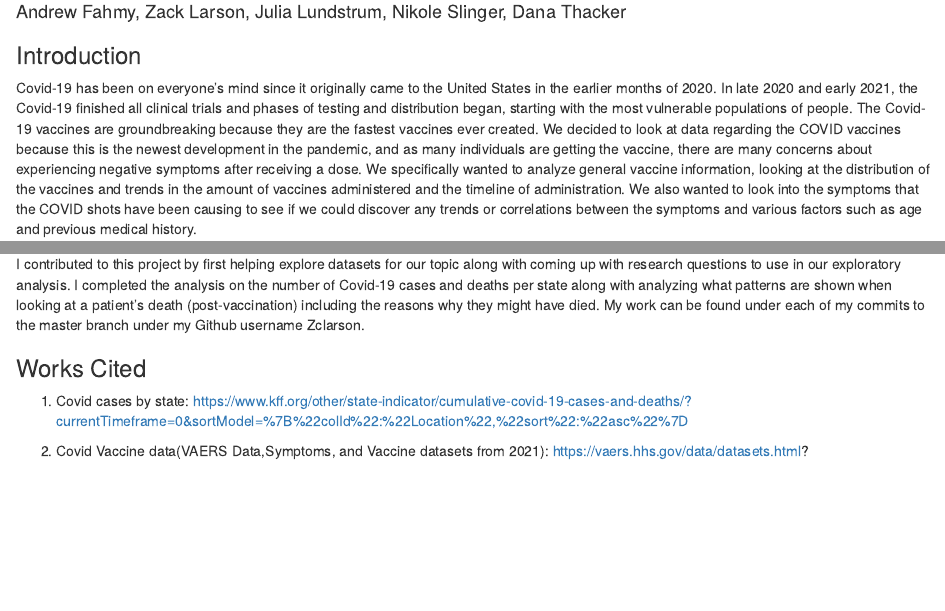
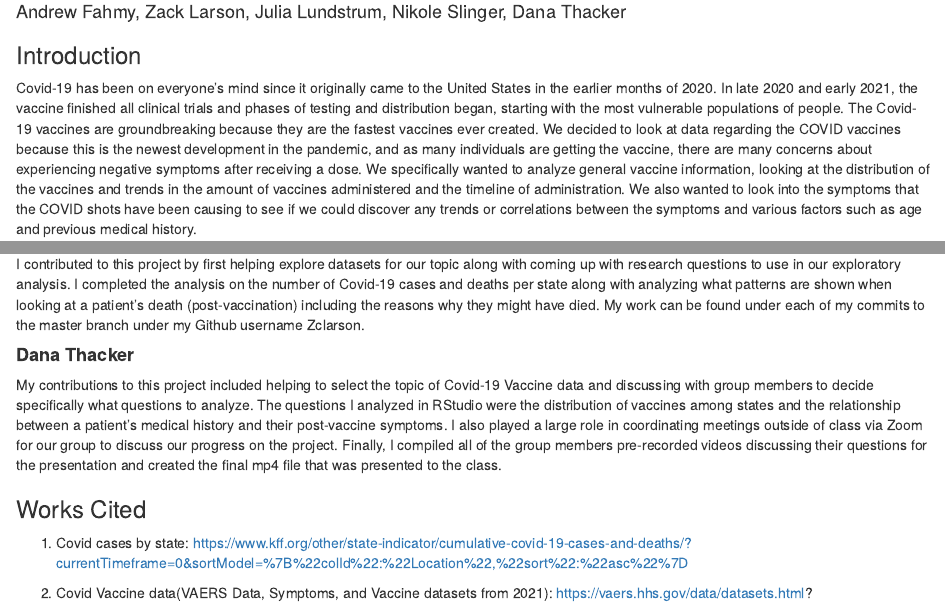
Before and after one commit to Zclarson/ds202_FinalProject, an R Markdown document (ProjectReport7.Rmd): the page in a window 1100 px wide, from 70 px down, and a second part further down, joined at a grey line. Rendered offline with R 4.5, knitr and Pandoc, with nearby package versions; some code elsewhere in the file could not run offline.

Commit message:
Adding Dana contributions

````diff
--- a/ProjectReport7.Rmd
+++ b/ProjectReport7.Rmd
@@ -23,7 +23,7 @@ abbrev <- read.csv("csvData.csv", stringsAsFactors = FALSE)
 ```
 
 ### Introduction
-Covid-19 has been on everyone's mind since it originally came to the United States in the earlier months of 2020. In late 2020 and early 2021, the Covid-19 finished all clinical trials and phases of testing and distribution began, starting with the most vulnerable populations of people. The Covid-19 vaccines are groundbreaking because they are the fastest vaccines ever created. We decided to look at data regarding the COVID vaccines because this is the newest development in the pandemic, and as many individuals are getting the vaccine, there are many concerns about experiencing negative symptoms after receiving a dose. We specifically wanted to analyze general vaccine information, looking at the distribution of the vaccines and trends in the amount of vaccines administered and the timeline of administration. We also wanted to look into the symptoms that the COVID shots have been causing to see if we could discover any trends or correlations between the symptoms and various factors such as age and previous medical history.
+Covid-19 has been on everyone's mind since it originally came to the United States in the earlier months of 2020. In late 2020 and early 2021, the vaccine finished all clinical trials and phases of testing and distribution began, starting with the most vulnerable populations of people. The Covid-19 vaccines are groundbreaking because they are the fastest vaccines ever created. We decided to look at data regarding the COVID vaccines because this is the newest development in the pandemic, and as many individuals are getting the vaccine, there are many concerns about experiencing negative symptoms after receiving a dose. We specifically wanted to analyze general vaccine information, looking at the distribution of the vaccines and trends in the amount of vaccines administered and the timeline of administration. We also wanted to look into the symptoms that the COVID shots have been causing to see if we could discover any trends or correlations between the symptoms and various factors such as age and previous medical history.
 
 ### Background Information
 (Not sure if we want to add a part for this)
@@ -461,8 +461,11 @@ After comparing Covid-19 cases/deaths and vaccinations in each state in the U.S.
 #### **Zack Larson**
   I contributed to this project by first helping explore datasets for our topic along with coming up with research questions to use in our exploratory analysis. I completed the analysis on the number of Covid-19 cases and deaths per state along with analyzing what patterns are shown when looking at a patient's death (post-vaccination) including the reasons why they might have died. My work can be found under each of my commits to the master branch under my Github username Zclarson.
 
+#### **Dana Thacker**
+  My contributions to this project included helping to select the topic of Covid-19 Vaccine data and discussing with group members to decide specifically what questions to analyze. The questions I analyzed in RStudio were the distribution of vaccines among states and the relationship between a patient's medical history and their post-vaccine symptoms. I also played a large role in coordinating meetings outside of class via Zoom for our group to discuss our progress on the project. Finally, I compiled all of the group members pre-recorded videos discussing their questions for the presentation and created the final mp4 file that was presented to the class.
+
 ### Works Cited
 
 1. Covid cases by state: https://www.kff.org/other/state-indicator/cumulative-covid-19-cases-and-deaths/?currentTimeframe=0&sortModel=%7B%22colId%22:%22Location%22,%22sort%22:%22asc%22%7D
 
-2. Covid Vaccine data(VAERS Data,Symptoms, and Vaccine datasets from 2021): https://vaers.hhs.gov/data/datasets.html?
+2. Covid Vaccine data(VAERS Data, Symptoms, and Vaccine datasets from 2021): https://vaers.hhs.gov/data/datasets.html?
````
Also changed, not shown: ProjectReport7.html.
